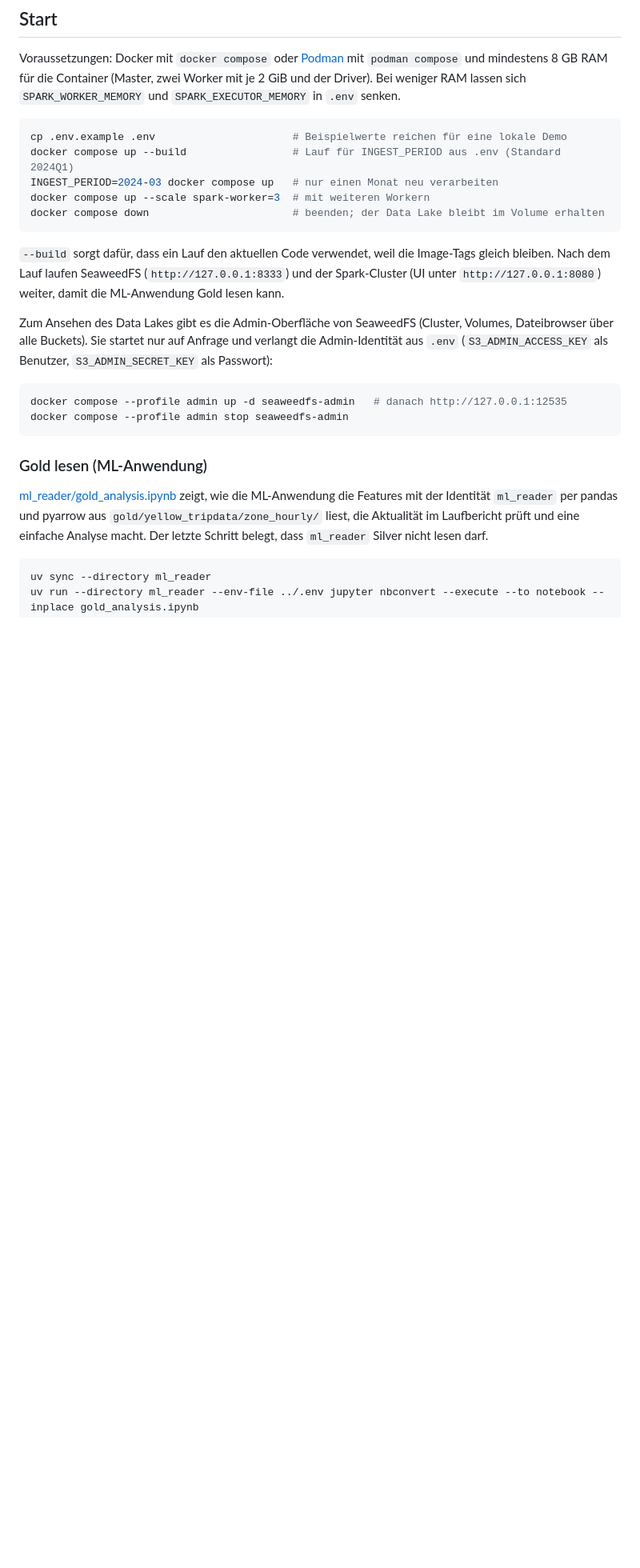
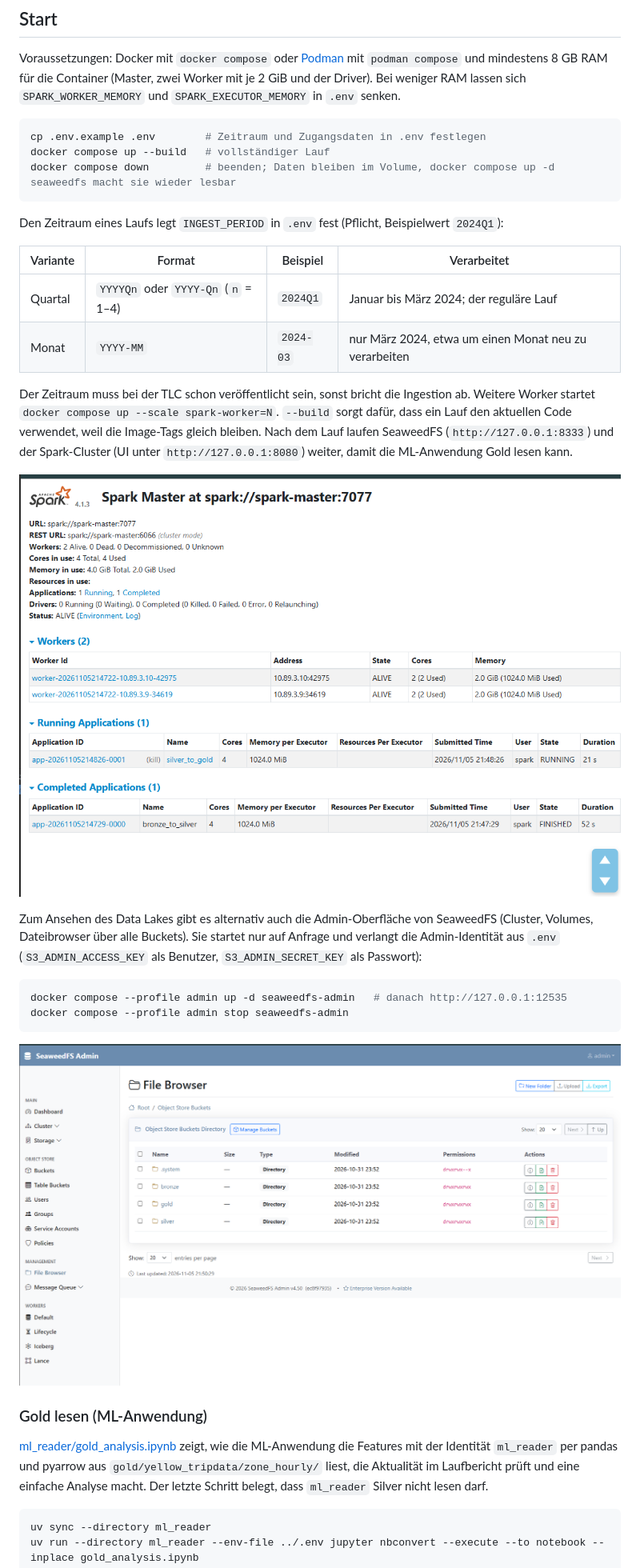
Before and after one commit to rahilchughtai/DataEngineerProjekt, a Markdown page: README.md, the part around one of its changes. Shown at 80% size. GitHub-like rendering; pictures changed too: img/admin.png (added), img/spark.png (added); blank space fills up the shorter version.

````diff
--- a/README.md
+++ b/README.md
@@ -70,18 +78,27 @@ der Driver). Bei weniger RAM lassen sich `SPARK_WORKER_MEMORY` und `SPARK_EXECUT
 `.env` senken.
 
 ```sh
-cp .env.example .env                      # Beispielwerte reichen für eine lokale Demo
-docker compose up --build                 # Lauf für INGEST_PERIOD aus .env (Standard 2024Q1)
-INGEST_PERIOD=2024-03 docker compose up   # nur einen Monat neu verarbeiten
-docker compose up --scale spark-worker=3  # mit weiteren Workern
-docker compose down                       # beenden; der Data Lake bleibt im Volume erhalten
+cp .env.example .env        # Zeitraum und Zugangsdaten in .env festlegen
+docker compose up --build   # vollständiger Lauf
+docker compose down         # beenden; Daten bleiben im Volume, docker compose up -d seaweedfs macht sie wieder lesbar
 ```
 
-`--build` sorgt dafür, dass ein Lauf den aktuellen Code verwendet, weil die Image-Tags gleich
-bleiben. Nach dem Lauf laufen SeaweedFS (`http://127.0.0.1:8333`) und der Spark-Cluster (UI unter
-`http://127.0.0.1:8080`) weiter, damit die ML-Anwendung Gold lesen kann.
+Den Zeitraum eines Laufs legt `INGEST_PERIOD` in `.env` fest (Pflicht, Beispielwert `2024Q1`):
 
-Zum Ansehen des Data Lakes gibt es die Admin-Oberfläche von SeaweedFS (Cluster, Volumes,
+| Variante | Format | Beispiel | Verarbeitet |
+|---|---|---|---|
+| Quartal | `YYYYQn` oder `YYYY-Qn` (`n` = 1–4) | `2024Q1` | Januar bis März 2024; der reguläre Lauf |
+| Monat | `YYYY-MM` | `2024-03` | nur März 2024, etwa um einen Monat neu zu verarbeiten |
+
+Der Zeitraum muss bei der TLC schon veröffentlicht sein, sonst bricht die Ingestion ab. Weitere
+Worker startet `docker compose up --scale spark-worker=N`. `--build` sorgt dafür, dass ein Lauf
+den aktuellen Code verwendet, weil die Image-Tags gleich bleiben. Nach dem Lauf laufen SeaweedFS
+(`http://127.0.0.1:8333`) und der Spark-Cluster (UI unter `http://127.0.0.1:8080`) weiter, damit
+die ML-Anwendung Gold lesen kann.
+
+![Spark-UI während eines Laufs: zwei Worker, Job 1 fertig, Job 2 läuft](img/spark.png)
+
+Zum Ansehen des Data Lakes gibt es alternativ auch die Admin-Oberfläche von SeaweedFS (Cluster, Volumes,
 Dateibrowser über alle Buckets). Sie startet nur auf Anfrage und verlangt die Admin-Identität aus
 `.env` (`S3_ADMIN_ACCESS_KEY` als Benutzer, `S3_ADMIN_SECRET_KEY` als Passwort):
 
@@ -89,6 +106,8 @@ Dateibrowser über alle Buckets). Sie startet nur auf Anfrage und verlangt die A
 docker compose --profile admin up -d seaweedfs-admin   # danach http://127.0.0.1:12535
 docker compose --profile admin stop seaweedfs-admin
 ```
+
+![SeaweedFS-Admin: Dateibrowser mit den Buckets bronze, silver und gold](img/admin.png)
 
 ### Gold lesen (ML-Anwendung)
 
````
Also changed, not shown: other parts of README.md (+53 -42 lines), graphify-out/GRAPH_REPORT.md (deleted, +0 -205 lines), figures/architektur.png, ml_reader/example_output.png (added), ml_reader/screenshot.png (added), 12 other files.
